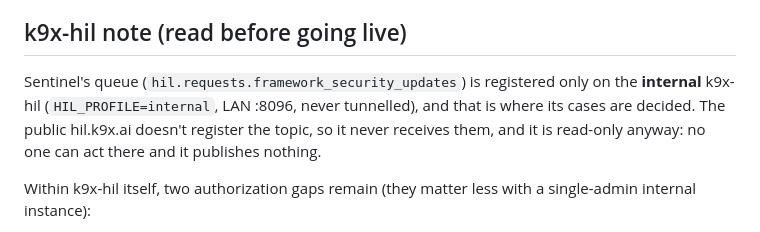
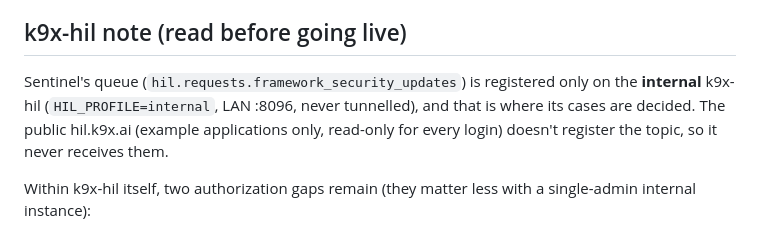
Before and after one commit to k9aif/k9x-sentinel, a Markdown page: README.md, the part around the change. GitHub-like rendering.

Commit message:
README: public HIL holds example apps only
Co-Authored-By: Claude Opus 5.5 <noreply@anthropic.com>

```diff
--- a/README.md
+++ b/README.md
@@ -79,7 +79,7 @@ A model call is the last resort:
 
 ## k9x-hil note (read before going live)
 
-Sentinel's queue (`hil.requests.framework_security_updates`) is registered only on the **internal** k9x-hil (`HIL_PROFILE=internal`, LAN :8096, never tunnelled), and that is where its cases are decided. The public hil.k9x.ai doesn't register the topic, so it never receives them, and it is read-only anyway: no one can act there and it publishes nothing.
+Sentinel's queue (`hil.requests.framework_security_updates`) is registered only on the **internal** k9x-hil (`HIL_PROFILE=internal`, LAN :8096, never tunnelled), and that is where its cases are decided. The public hil.k9x.ai (example applications only, read-only for every login) doesn't register the topic, so it never receives them.
 
 Within k9x-hil itself, two authorization gaps remain (they matter less with a single-admin internal instance):
 
```
